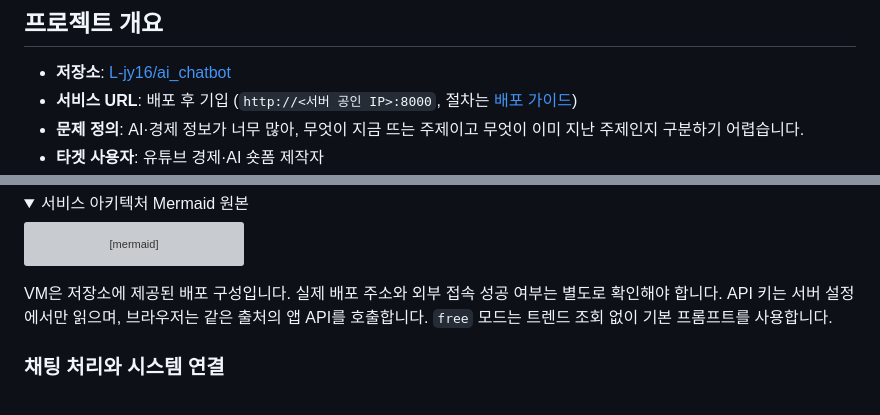
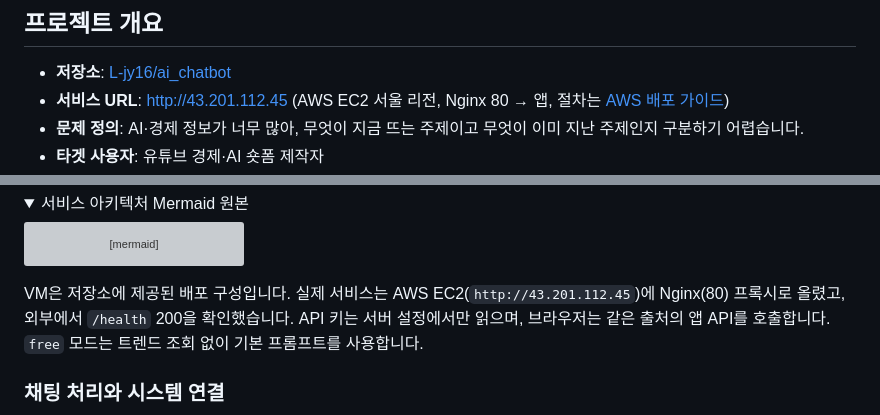
Before and after one commit to L-jy16/ai_chatbot, a Markdown page: README.md, 2 parts joined by grey strips. Rendered like a GitHub page; folded sections open; grey boxes are pictures that could not be loaded.

Commit message:
docs: README에 서비스 URL(AWS EC2 배포 주소) 기입
Co-Authored-By: Claude Opus 5.5 <noreply@anthropic.com>

```diff
--- a/README.md
+++ b/README.md
@@ -25,7 +25,7 @@
 ## 프로젝트 개요
 
 - **저장소**: [L-jy16/ai_chatbot](https://github.com/L-jy16/ai_chatbot)
-- **서비스 URL**: 배포 후 기입 (`http://<서버 공인 IP>:8000`, 절차는 [배포 가이드](docs/DEPLOY.md))
+- **서비스 URL**: [http://43.201.112.45](http://43.201.112.45) (AWS EC2 서울 리전, Nginx 80 → 앱, 절차는 [AWS 배포 가이드](docs/DEPLOY-AWS.md))
 - **문제 정의**: AI·경제 정보가 너무 많아, 무엇이 지금 뜨는 주제이고 무엇이 이미 지난 주제인지 구분하기 어렵습니다.
 - **타겟 사용자**: 유튜브 경제·AI 숏폼 제작자
 - **핵심 원칙**: LLM은 오늘의 이슈를 모르므로, 서버가 네이버 뉴스 검색·데이터랩 검색 추이를 모아 프롬프트에 넣고 답하게 합니다. 자료가 없으면 지어내지 않고 한계를 밝힙니다.
@@ -201,7 +201,7 @@ flowchart TB
 
 </details>
 
-VM은 저장소에 제공된 배포 구성입니다. 실제 배포 주소와 외부 접속 성공 여부는 별도로 확인해야 합니다. API 키는 서버 설정에서만 읽으며, 브라우저는 같은 출처의 앱 API를 호출합니다. `free` 모드는 트렌드 조회 없이 기본 프롬프트를 사용합니다.
+VM은 저장소에 제공된 배포 구성입니다. 실제 서비스는 AWS EC2(`http://43.201.112.45`)에 Nginx(80) 프록시로 올렸고, 외부에서 `/health` 200을 확인했습니다. API 키는 서버 설정에서만 읽으며, 브라우저는 같은 출처의 앱 API를 호출합니다. `free` 모드는 트렌드 조회 없이 기본 프롬프트를 사용합니다.
 
 ### 채팅 처리와 시스템 연결
 
```
